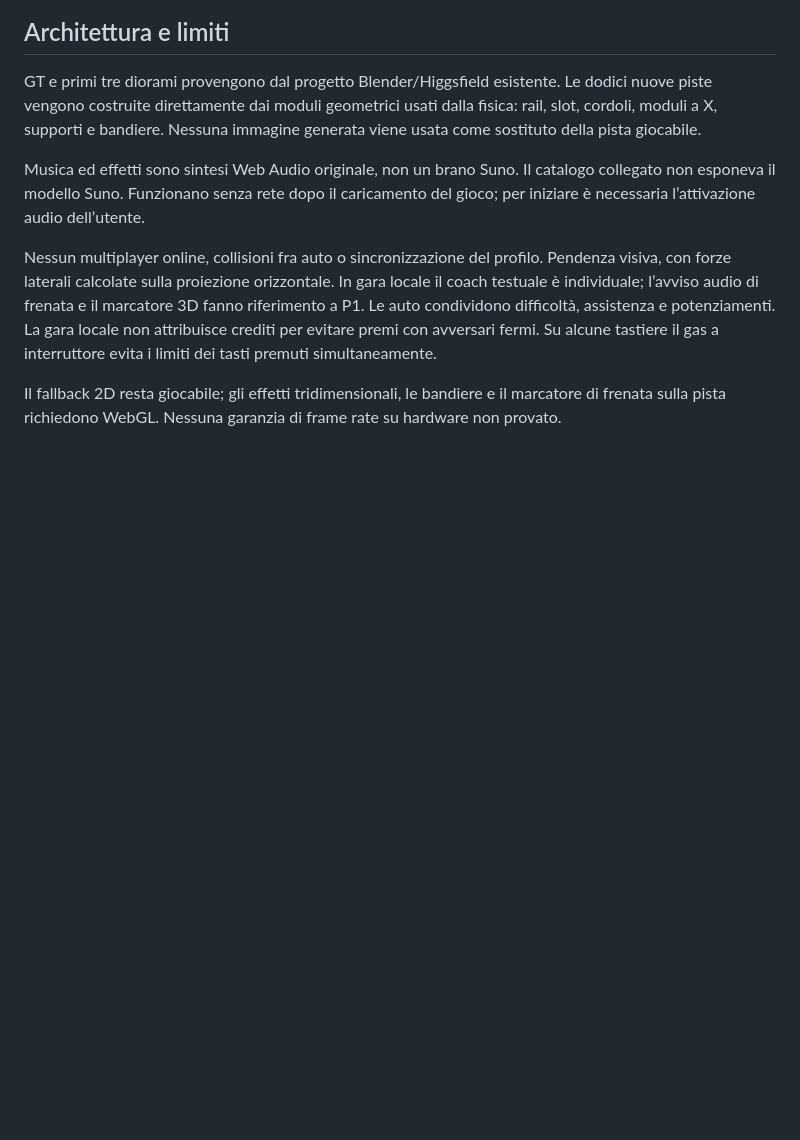
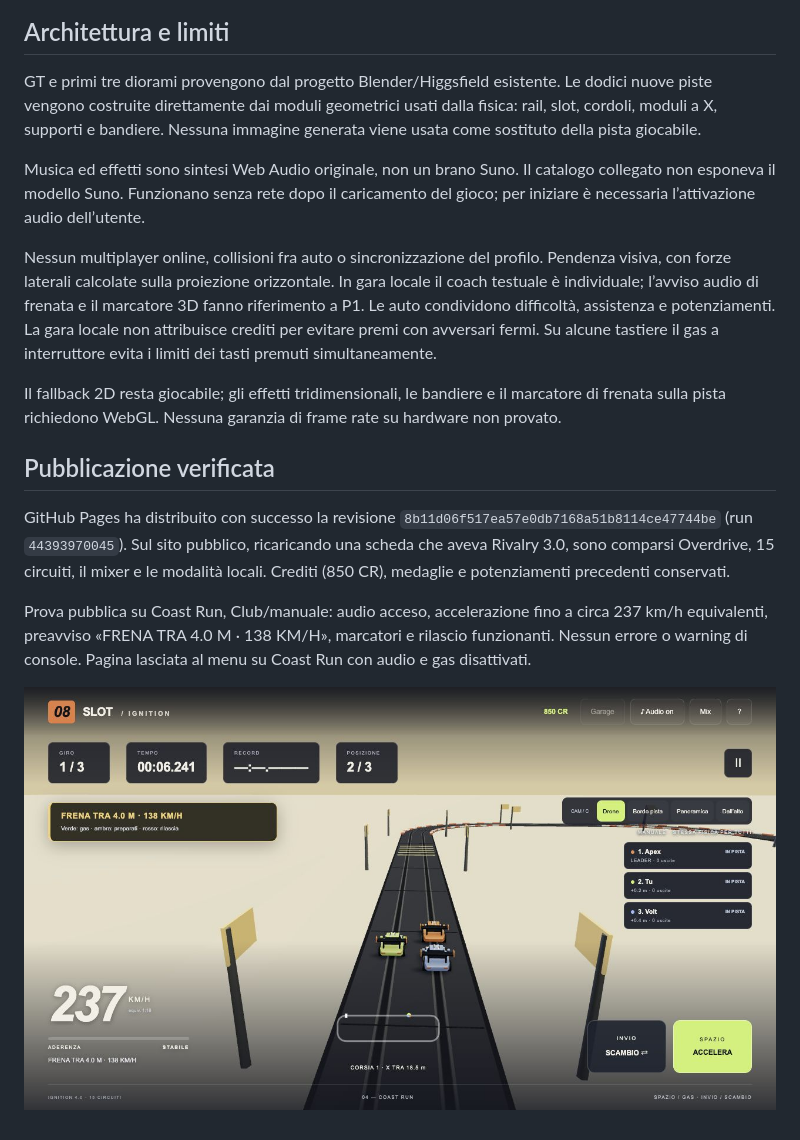
Before and after one commit to gabrielecapponi-ux/slot08-ignition, a Markdown page: QA.md, the part around the change. GitHub-like rendering; pictures changed too: docs/qa-overdrive-live.jpg (added); blank space fills up the shorter version.

Commit message:
Document live Overdrive deployment and browser verification

```diff
--- a/QA.md
+++ b/QA.md
@@ -38,3 +38,11 @@ Musica ed effetti sono sintesi Web Audio originale, non un brano Suno. Il catalo
 Nessun multiplayer online, collisioni fra auto o sincronizzazione del profilo. Pendenza visiva, con forze laterali calcolate sulla proiezione orizzontale. In gara locale il coach testuale è individuale; l’avviso audio di frenata e il marcatore 3D fanno riferimento a P1. Le auto condividono difficoltà, assistenza e potenziamenti. La gara locale non attribuisce crediti per evitare premi con avversari fermi. Su alcune tastiere il gas a interruttore evita i limiti dei tasti premuti simultaneamente.
 
 Il fallback 2D resta giocabile; gli effetti tridimensionali, le bandiere e il marcatore di frenata sulla pista richiedono WebGL. Nessuna garanzia di frame rate su hardware non provato.
+
+## Pubblicazione verificata
+
+GitHub Pages ha distribuito con successo la revisione `8b11d06f517ea57e0db7168a51b8114ce47744be` (run `44393970045`). Sul sito pubblico, ricaricando una scheda che aveva Rivalry 3.0, sono comparsi Overdrive, 15 circuiti, il mixer e le modalità locali. Crediti (850 CR), medaglie e potenziamenti precedenti conservati.
+
+Prova pubblica su Coast Run, Club/manuale: audio acceso, accelerazione fino a circa 237 km/h equivalenti, preavviso «FRENA TRA 4.0 M · 138 KM/H», marcatori e rilascio funzionanti. Nessun errore o warning di console. Pagina lasciata al menu su Coast Run con audio e gas disattivati.
+
+![Verifica della versione pubblica](docs/qa-overdrive-live.jpg)
```
